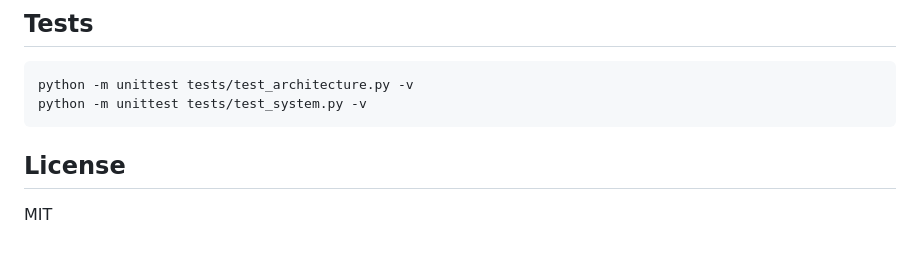
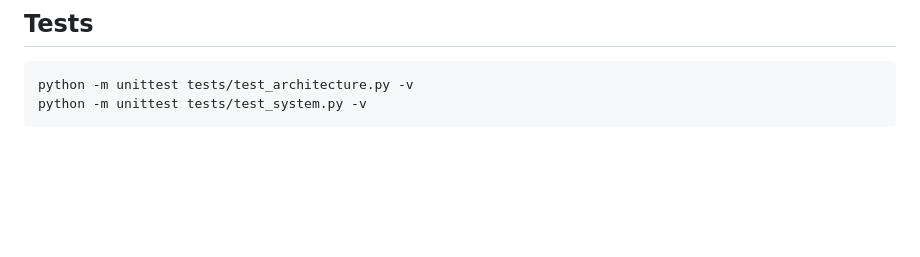
Before and after one commit to AntonioRamos11/AutoMlOptimizer, a Markdown page: README.md, the part around one of its changes. GitHub-like rendering; blank space fills up the shorter version.

````diff
--- a/README.md
+++ b/README.md
@@ -121,7 +121,3 @@ Edit `system_parameters.py` to control:
 python -m unittest tests/test_architecture.py -v
 python -m unittest tests/test_system.py -v
 ```
-
-## License
-
-MIT
````
Also changed, not shown: other parts of README.md (+1 -1 lines).
